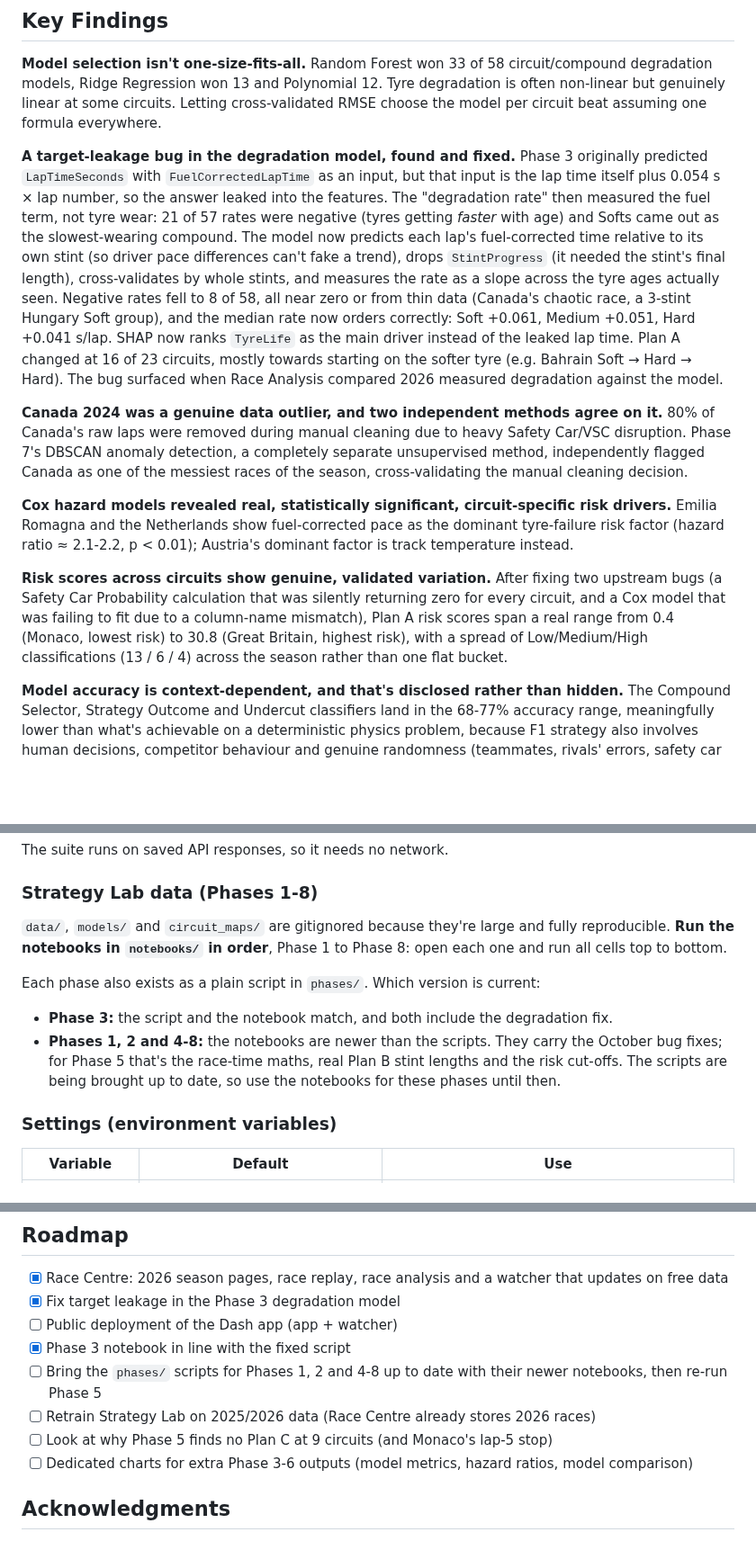
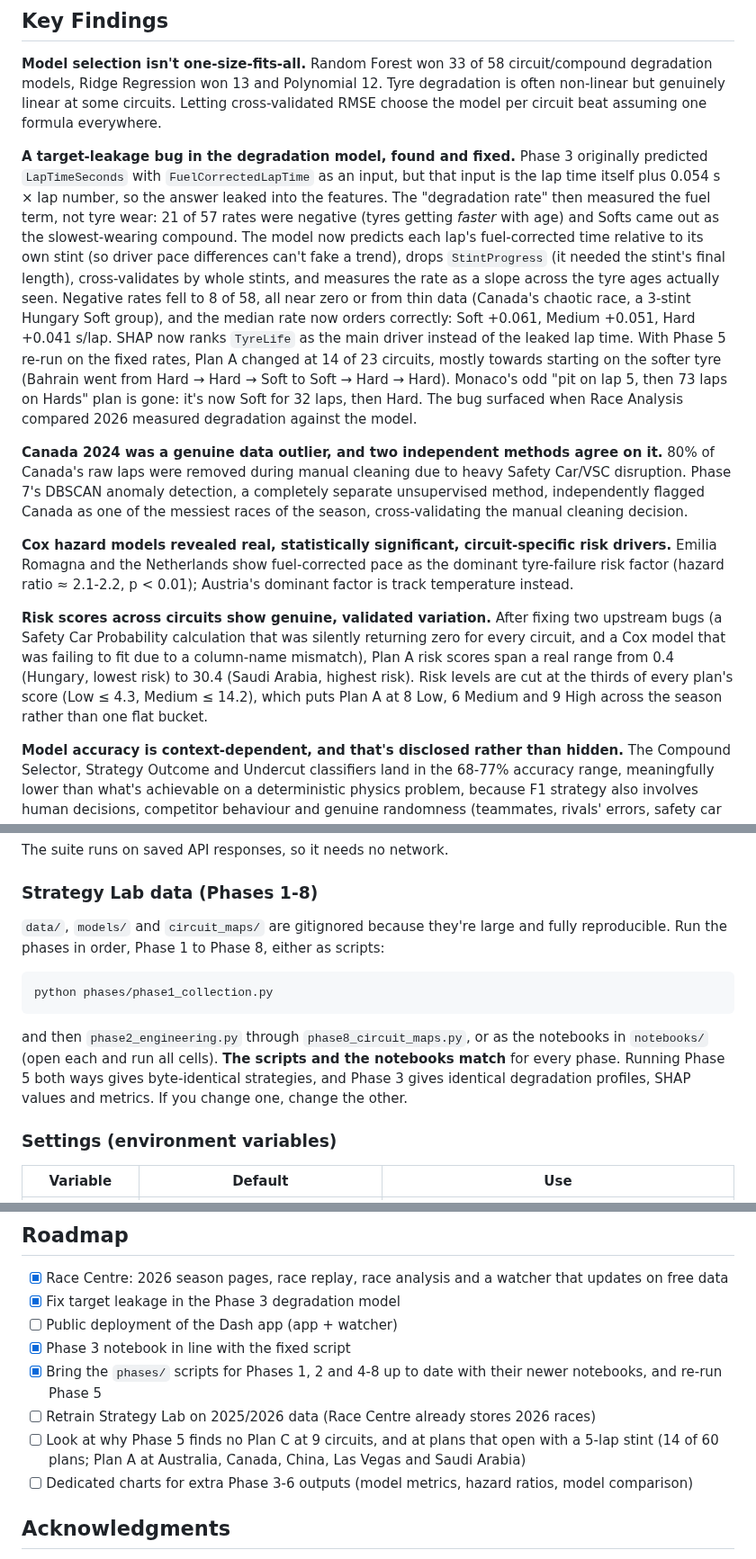
Before and after one commit to aditya-patra1011/boxbox_strategy_intelligence, a Markdown page: README.md, 3 parts joined by grey strips. Shown at 90% size. GitHub-like rendering; blank space fills up the shorter version.

````diff
--- a/README.md
+++ b/README.md
@@ -209,13 +209,13 @@ Season-wide compound usage frequency.
 
 **Model selection isn't one-size-fits-all.** Random Forest won 33 of 58 circuit/compound degradation models, Ridge Regression won 13 and Polynomial 12. Tyre degradation is often non-linear but genuinely linear at some circuits. Letting cross-validated RMSE choose the model per circuit beat assuming one formula everywhere.
 
-**A target-leakage bug in the degradation model, found and fixed.** Phase 3 originally predicted `LapTimeSeconds` with `FuelCorrectedLapTime` as an input, but that input is the lap time itself plus 0.054 s × lap number, so the answer leaked into the features. The "degradation rate" then measured the fuel term, not tyre wear: 21 of 57 rates were negative (tyres getting *faster* with age) and Softs came out as the slowest-wearing compound. The model now predicts each lap's fuel-corrected time relative to its own stint (so driver pace differences can't fake a trend), drops `StintProgress` (it needed the stint's final length), cross-validates by whole stints, and measures the rate as a slope across the tyre ages actually seen. Negative rates fell to 8 of 58, all near zero or from thin data (Canada's chaotic race, a 3-stint Hungary Soft group), and the median rate now orders correctly: Soft +0.061, Medium +0.051, Hard +0.041 s/lap. SHAP now ranks `TyreLife` as the main driver instead of the leaked lap time. Plan A changed at 16 of 23 circuits, mostly towards starting on the softer tyre (e.g. Bahrain Soft → Hard → Hard). The bug surfaced when Race Analysis compared 2026 measured degradation against the model.
+**A target-leakage bug in the degradation model, found and fixed.** Phase 3 originally predicted `LapTimeSeconds` with `FuelCorrectedLapTime` as an input, but that input is the lap time itself plus 0.054 s × lap number, so the answer leaked into the features. The "degradation rate" then measured the fuel term, not tyre wear: 21 of 57 rates were negative (tyres getting *faster* with age) and Softs came out as the slowest-wearing compound. The model now predicts each lap's fuel-corrected time relative to its own stint (so driver pace differences can't fake a trend), drops `StintProgress` (it needed the stint's final length), cross-validates by whole stints, and measures the rate as a slope across the tyre ages actually seen. Negative rates fell to 8 of 58, all near zero or from thin data (Canada's chaotic race, a 3-stint Hungary Soft group), and the median rate now orders correctly: Soft +0.061, Medium +0.051, Hard +0.041 s/lap. SHAP now ranks `TyreLife` as the main driver instead of the leaked lap time. With Phase 5 re-run on the fixed rates, Plan A changed at 14 of 23 circuits, mostly towards starting on the softer tyre (Bahrain went from Hard → Hard → Soft to Soft → Hard → Hard). Monaco's odd "pit on lap 5, then 73 laps on Hards" plan is gone: it's now Soft for 32 laps, then Hard. The bug surfaced when Race Analysis compared 2026 measured degradation against the model.
 
 **Canada 2024 was a genuine data outlier, and two independent methods agree on it.** 80% of Canada's raw laps were removed during manual cleaning due to heavy Safety Car/VSC disruption. Phase 7's DBSCAN anomaly detection, a completely separate unsupervised method, independently flagged Canada as one of the messiest races of the season, cross-validating the manual cleaning decision.
 
 **Cox hazard models revealed real, statistically significant, circuit-specific risk drivers.** Emilia Romagna and the Netherlands show fuel-corrected pace as the dominant tyre-failure risk factor (hazard ratio ≈ 2.1-2.2, p < 0.01); Austria's dominant factor is track temperature instead.
 
-**Risk scores across circuits show genuine, validated variation.** After fixing two upstream bugs (a Safety Car Probability calculation that was silently returning zero for every circuit, and a Cox model that was failing to fit due to a column-name mismatch), Plan A risk scores span a real range from 0.4 (Monaco, lowest risk) to 30.8 (Great Britain, highest risk), with a spread of Low/Medium/High classifications (13 / 6 / 4) across the season rather than one flat bucket.
+**Risk scores across circuits show genuine, validated variation.** After fixing two upstream bugs (a Safety Car Probability calculation that was silently returning zero for every circuit, and a Cox model that was failing to fit due to a column-name mismatch), Plan A risk scores span a real range from 0.4 (Hungary, lowest risk) to 30.4 (Saudi Arabia, highest risk). Risk levels are cut at the thirds of every plan's score (Low ≤ 4.3, Medium ≤ 14.2), which puts Plan A at 8 Low, 6 Medium and 9 High across the season rather than one flat bucket.
 
 **Model accuracy is context-dependent, and that's disclosed rather than hidden.** The Compound Selector, Strategy Outcome and Undercut classifiers land in the 68-77% accuracy range, meaningfully lower than what's achievable on a deterministic physics problem, because F1 strategy also involves human decisions, competitor behaviour and genuine randomness (teammates, rivals' errors, safety car timing) rather than fixed physical laws. This is treated as the problem's inherent noise ceiling, not a modelling flaw.
 
@@ -395,12 +395,13 @@ The suite runs on saved API responses, so it needs no network.
 
 ### Strategy Lab data (Phases 1-8)
 
-`data/`, `models/` and `circuit_maps/` are gitignored because they're large and fully reproducible. **Run the notebooks in `notebooks/` in order**, Phase 1 to Phase 8: open each one and run all cells top to bottom.
+`data/`, `models/` and `circuit_maps/` are gitignored because they're large and fully reproducible. Run the phases in order, Phase 1 to Phase 8, either as scripts:
 
-Each phase also exists as a plain script in `phases/`. Which version is current:
+```bash
+python phases/phase1_collection.py
+```
 
-- **Phase 3:** the script and the notebook match, and both include the degradation fix.
-- **Phases 1, 2 and 4-8:** the notebooks are newer than the scripts. They carry the October bug fixes; for Phase 5 that's the race-time maths, real Plan B stint lengths and the risk cut-offs. The scripts are being brought up to date, so use the notebooks for these phases until then.
+and then `phase2_engineering.py` through `phase8_circuit_maps.py`, or as the notebooks in `notebooks/` (open each and run all cells). **The scripts and the notebooks match** for every phase. Running Phase 5 both ways gives byte-identical strategies, and Phase 3 gives identical degradation profiles, SHAP values and metrics. If you change one, change the other.
 
 ### Settings (environment variables)
 
@@ -445,9 +446,9 @@ The 2024 São Paulo Grand Prix is excluded from this analysis, since the race wa
 - [x] Fix target leakage in the Phase 3 degradation model
 - [ ] Public deployment of the Dash app (app + watcher)
 - [x] Phase 3 notebook in line with the fixed script
-- [ ] Bring the `phases/` scripts for Phases 1, 2 and 4-8 up to date with their newer notebooks, then re-run Phase 5
+- [x] Bring the `phases/` scripts for Phases 1, 2 and 4-8 up to date with their newer notebooks, and re-run Phase 5
 - [ ] Retrain Strategy Lab on 2025/2026 data (Race Centre already stores 2026 races)
-- [ ] Look at why Phase 5 finds no Plan C at 9 circuits (and Monaco's lap-5 stop)
+- [ ] Look at why Phase 5 finds no Plan C at 9 circuits, and at plans that open with a 5-lap stint (14 of 60 plans; Plan A at Australia, Canada, China, Las Vegas and Saudi Arabia)
 - [ ] Dedicated charts for extra Phase 3-6 outputs (model metrics, hazard ratios, model comparison)
 
 ## Acknowledgments
````
Also changed, not shown: docs/dash_app/season-overview.png, docs/dash_app/strategy.png, 8 other files.
